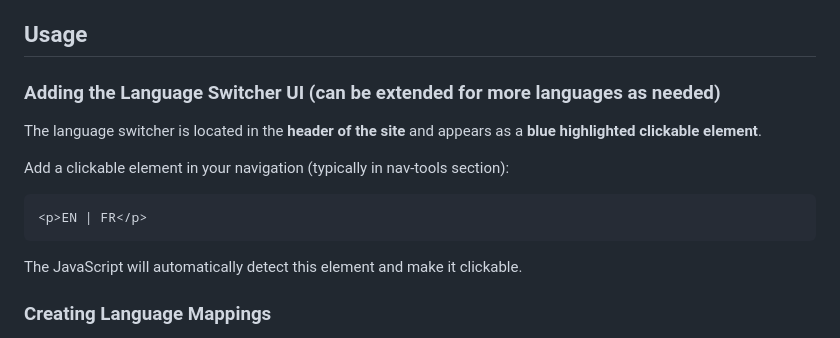
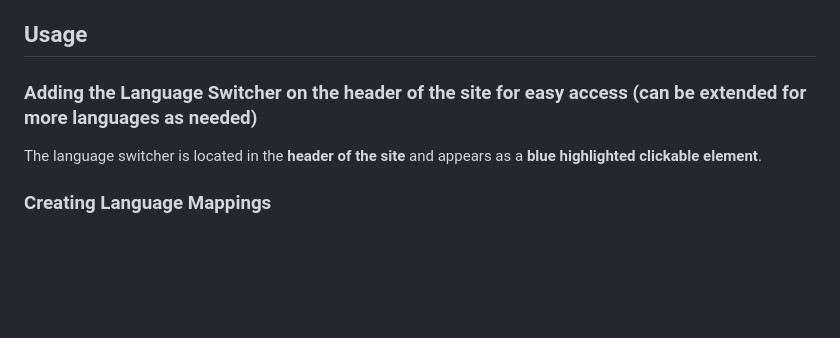
Before and after one commit to asthabh23/lang-switcher, a Markdown page: README.md, the part around the change. Drawn GitHub-style; blank space fills up the shorter version.

Commit message:
chore: update README.md

````diff
--- a/README.md
+++ b/README.md
@@ -59,17 +59,10 @@ The core language switching functionality is implemented in [`scripts/language-s
 
 ## Usage
 
-### Adding the Language Switcher UI (can be extended for more languages as needed)
+### Adding the Language Switcher on the header of the site for easy access (can be extended for more languages as needed)
 
 The language switcher is located in the **header of the site** and appears as a **blue highlighted clickable element**.
 
-Add a clickable element in your navigation (typically in nav-tools section):
-
-```html
-<p>EN | FR</p>
-```
-
-The JavaScript will automatically detect this element and make it clickable.
 
 ### Creating Language Mappings
 
````
